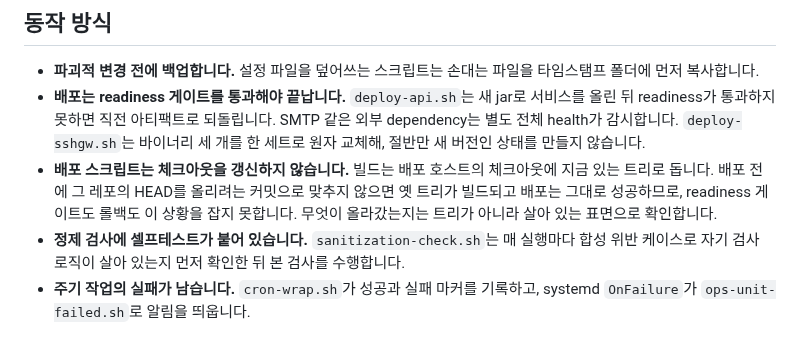
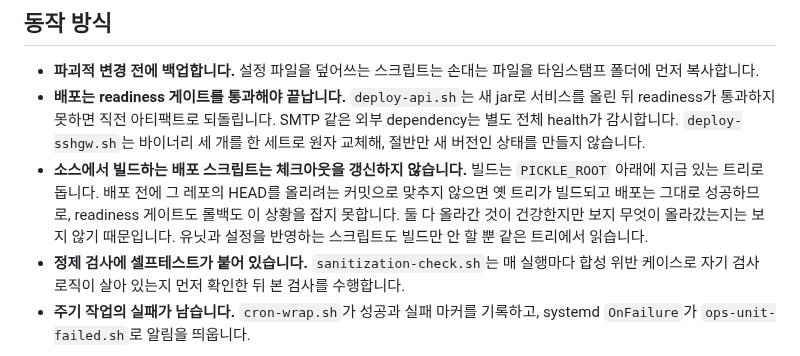
Before and after one commit to PNUops/pickle-infra-example, a Markdown page: README.md, the part around the change. Rendered like a GitHub page.

Commit message:
docs: scope the checkout note to what the scripts actually do

```diff
--- a/README.md
+++ b/README.md
@@ -66,10 +66,11 @@ vmbr1은 인프라 전용, vmbr2는 사용자 전용이고 둘 사이에 직접
   readiness가 통과하지 못하면 직전 아티팩트로 되돌립니다. SMTP 같은 외부 dependency는 별도
   전체 health가 감시합니다. `deploy-sshgw.sh`는 바이너리
   세 개를 한 세트로 원자 교체해, 절반만 새 버전인 상태를 만들지 않습니다.
-- **배포 스크립트는 체크아웃을 갱신하지 않습니다.** 빌드는 배포 호스트의 체크아웃에 지금 있는
-  트리로 돕니다. 배포 전에 그 레포의 HEAD를 올리려는 커밋으로 맞추지 않으면 옛 트리가
-  빌드되고 배포는 그대로 성공하므로, readiness 게이트도 롤백도 이 상황을 잡지 못합니다.
-  무엇이 올라갔는지는 트리가 아니라 살아 있는 표면으로 확인합니다.
+- **소스에서 빌드하는 배포 스크립트는 체크아웃을 갱신하지 않습니다.** 빌드는 `PICKLE_ROOT`
+  아래에 지금 있는 트리로 돕니다. 배포 전에 그 레포의 HEAD를 올리려는 커밋으로 맞추지
+  않으면 옛 트리가 빌드되고 배포는 그대로 성공하므로, readiness 게이트도 롤백도 이 상황을
+  잡지 못합니다. 둘 다 올라간 것이 건강한지만 보지 무엇이 올라갔는지는 보지 않기 때문입니다.
+  유닛과 설정을 반영하는 스크립트도 빌드만 안 할 뿐 같은 트리에서 읽습니다.
 - **정제 검사에 셀프테스트가 붙어 있습니다.** `sanitization-check.sh`는 매 실행마다 합성
   위반 케이스로 자기 검사 로직이 살아 있는지 먼저 확인한 뒤 본 검사를 수행합니다.
 - **주기 작업의 실패가 남습니다.** `cron-wrap.sh`가 성공과 실패 마커를 기록하고, systemd
```
